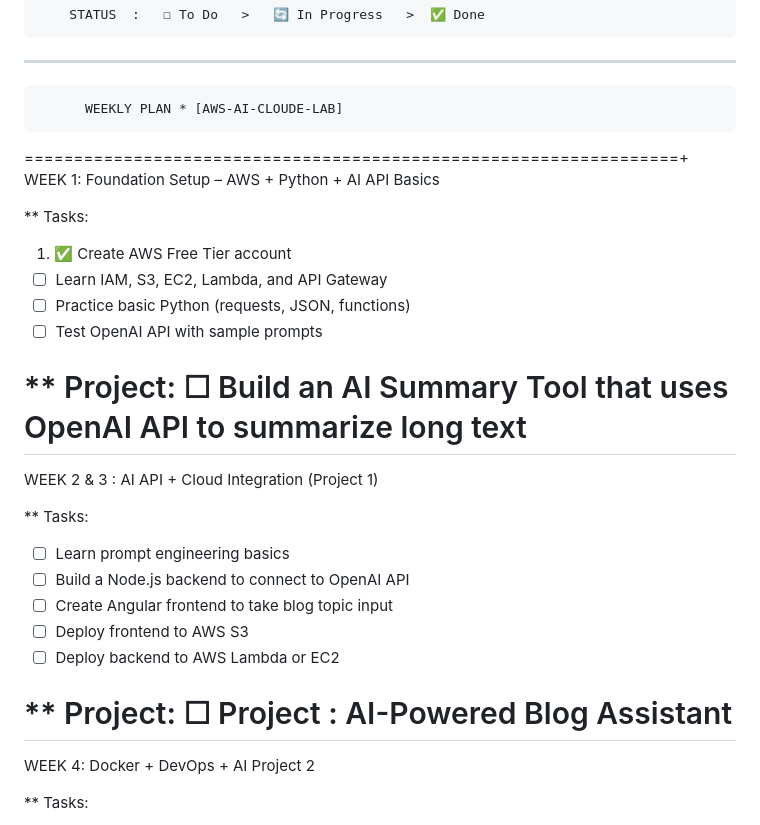
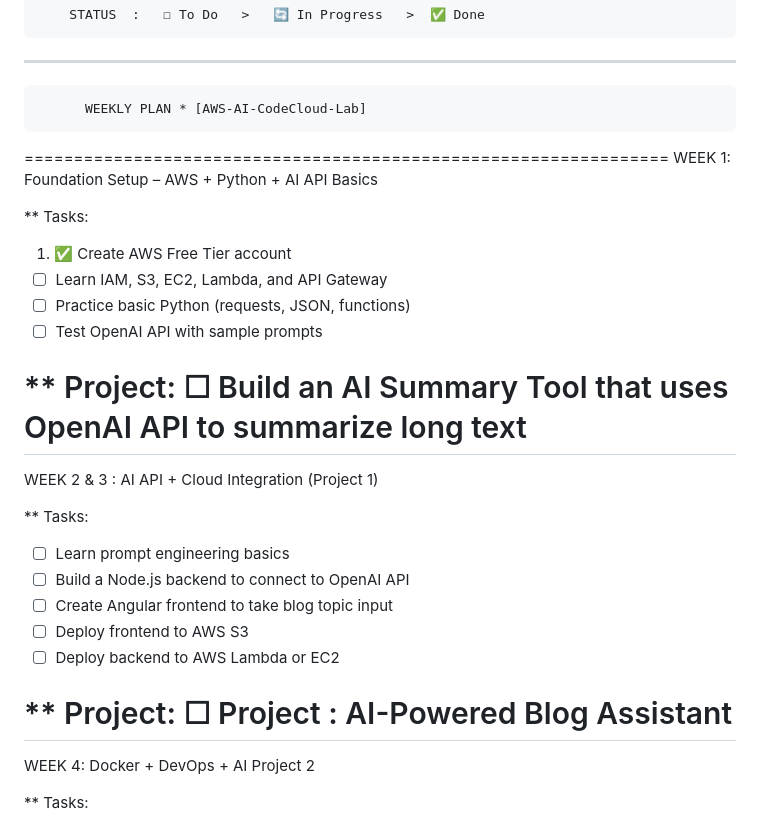
Before and after one commit to manassantra/AWS-AICodeCloud-Lab-, a Markdown page: README.md, the part around one of its changes. Rendered like a GitHub page.

```diff
--- a/README.md
+++ b/README.md
@@ -4,8 +4,8 @@ Transition into the AI + Cloud domain. Each item has a checkbox you can mark as
 ===================================================================
         STATUS  :   ☐ To Do   >   🔄 In Progress   >  ✅ Done
 *******************************************************************
-          WEEKLY PLAN * [AWS-AI-CLOUDE-LAB]
-==================================================================+
+          WEEKLY PLAN * [AWS-AI-CodeCloud-Lab]
+=================================================================
  WEEK 1: Foundation Setup – AWS + Python + AI API Basics
 
 ** Tasks:
@@ -16,7 +16,7 @@ Transition into the AI + Cloud domain. Each item has a checkbox you can mark as
 
 ** Project:
 ☐ Build an AI Summary Tool that uses OpenAI API to summarize long text
-====================================================================
+==================================================================
  WEEK 2 & 3 : AI API + Cloud Integration (Project 1)
 
 ** Tasks:
@@ -28,7 +28,7 @@ Transition into the AI + Cloud domain. Each item has a checkbox you can mark as
 
 ** Project:
 ☐ Project : AI-Powered Blog Assistant
-=====================================================================
+============================================================
  WEEK 4: Docker + DevOps + AI Project 2
 
 ** Tasks:
```
Also changed, not shown: other parts of README.md (+8 -8 lines).
